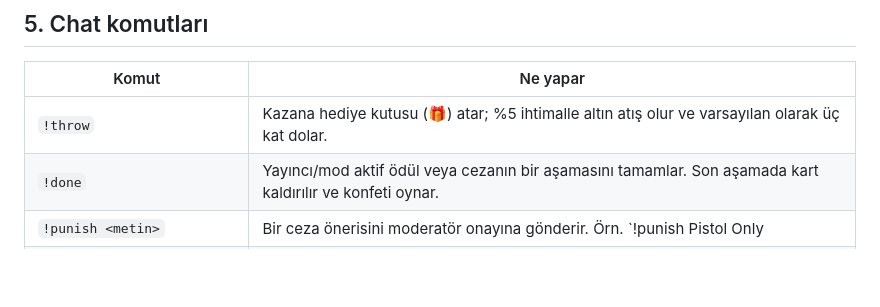
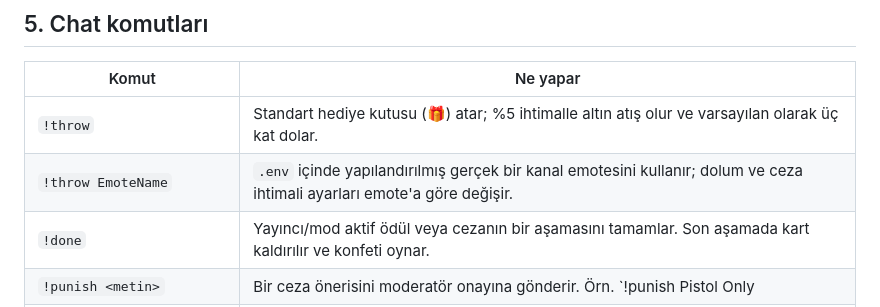
Before and after one commit to izayoissakuya/SakuyaCauldron, a Markdown page: README_TR.md, the part around the change. GitHub-like rendering; blank space fills up the shorter version.

Commit message:
Document configured channel-emote throw syntax in Turkish

```diff
--- a/README_TR.md
+++ b/README_TR.md
@@ -77,7 +77,8 @@ Overlay oylama sırasında yenilenirse panel kaldığı yerden devam eder.
 
 | Komut | Ne yapar |
 | --- | --- |
-| `!throw` | Kazana hediye kutusu (🎁) atar; %5 ihtimalle altın atış olur ve varsayılan olarak üç kat dolar. |
+| `!throw` | Standart hediye kutusu (🎁) atar; %5 ihtimalle altın atış olur ve varsayılan olarak üç kat dolar. |
+| `!throw EmoteName` | `.env` içinde yapılandırılmış gerçek bir kanal emotesini kullanır; dolum ve ceza ihtimali ayarları emote'a göre değişir. |
 | `!done` | Yayıncı/mod aktif ödül veya cezanın bir aşamasını tamamlar. Son aşamada kart kaldırılır ve konfeti oynar. |
 | `!punish <metin>` | Bir ceza önerisini moderatör onayına gönderir. Örn. `!punish Pistol Only | games=1`. |
 | `!reward <metin>` | Bir ödül önerisini moderatör onayına gönderir. |
```
